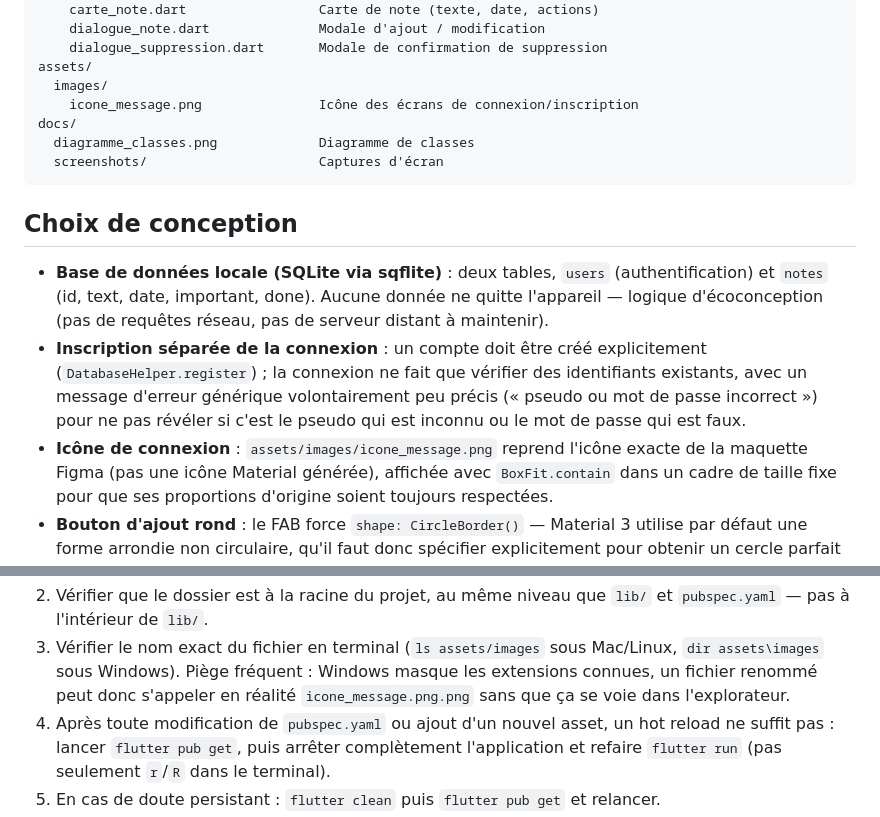
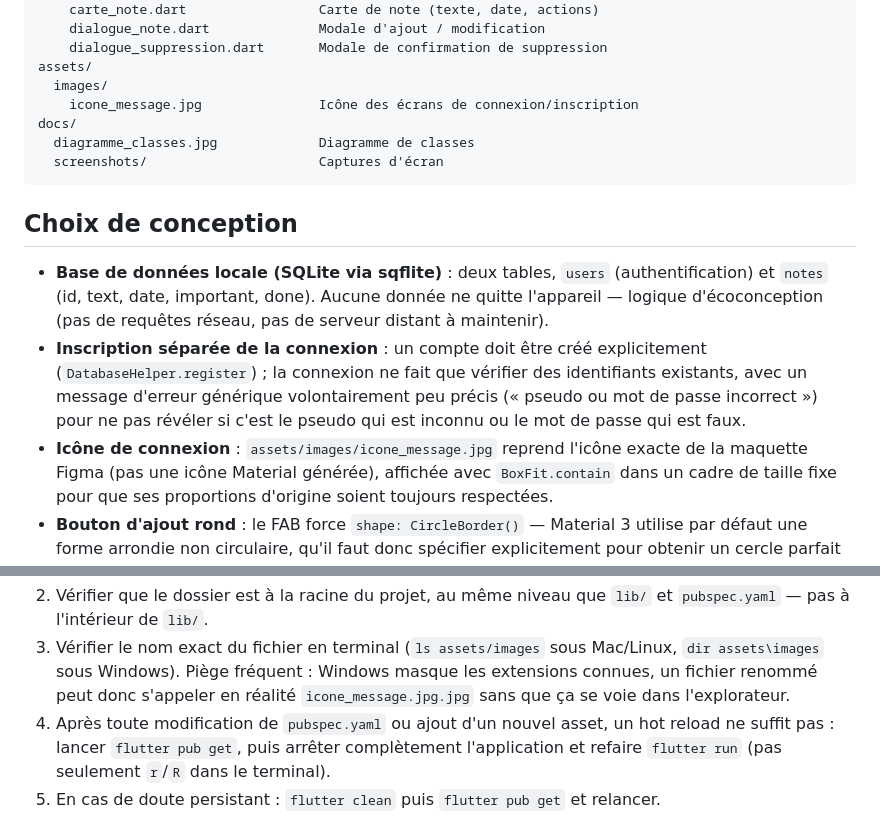
Before and after one commit to aliya-ouedraogo/GestionNotes_Dclic, a Markdown page: README.md, 2 parts joined by grey strips. GitHub-like rendering.

````diff
--- a/README.md
+++ b/README.md
@@ -78,9 +78,9 @@ lib/
     dialogue_suppression.dart       Modale de confirmation de suppression
 assets/
   images/
-    icone_message.png               Icône des écrans de connexion/inscription
+    icone_message.jpg               Icône des écrans de connexion/inscription
 docs/
-  diagramme_classes.png             Diagramme de classes
+  diagramme_classes.jpg             Diagramme de classes
   screenshots/                      Captures d'écran
 ```
 
@@ -96,7 +96,7 @@ docs/
   volontairement peu précis (« pseudo ou mot de passe incorrect ») pour ne
   pas révéler si c'est le pseudo qui est inconnu ou le mot de passe qui est
   faux.
-- **Icône de connexion** : `assets/images/icone_message.png` reprend
+- **Icône de connexion** : `assets/images/icone_message.jpg` reprend
   l'icône exacte de la maquette Figma (pas une icône Material générée),
   affichée avec `BoxFit.contain` dans un cadre de taille fixe pour que ses
   proportions d'origine soient toujours respectées.
@@ -120,7 +120,7 @@ docs/
 3. Vérifier le nom exact du fichier en terminal (`ls assets/images` sous
    Mac/Linux, `dir assets\images` sous Windows). Piège fréquent : Windows
    masque les extensions connues, un fichier renommé peut donc s'appeler
-   en réalité `icone_message.png.png` sans que ça se voie dans
+   en réalité `icone_message.jpg.jpg` sans que ça se voie dans
    l'explorateur.
 4. Après toute modification de `pubspec.yaml` ou ajout d'un nouvel asset,
    un hot reload ne suffit pas : lancer `flutter pub get`, puis arrêter
````
Also changed, not shown: other parts of README.md (+6 -6 lines).
